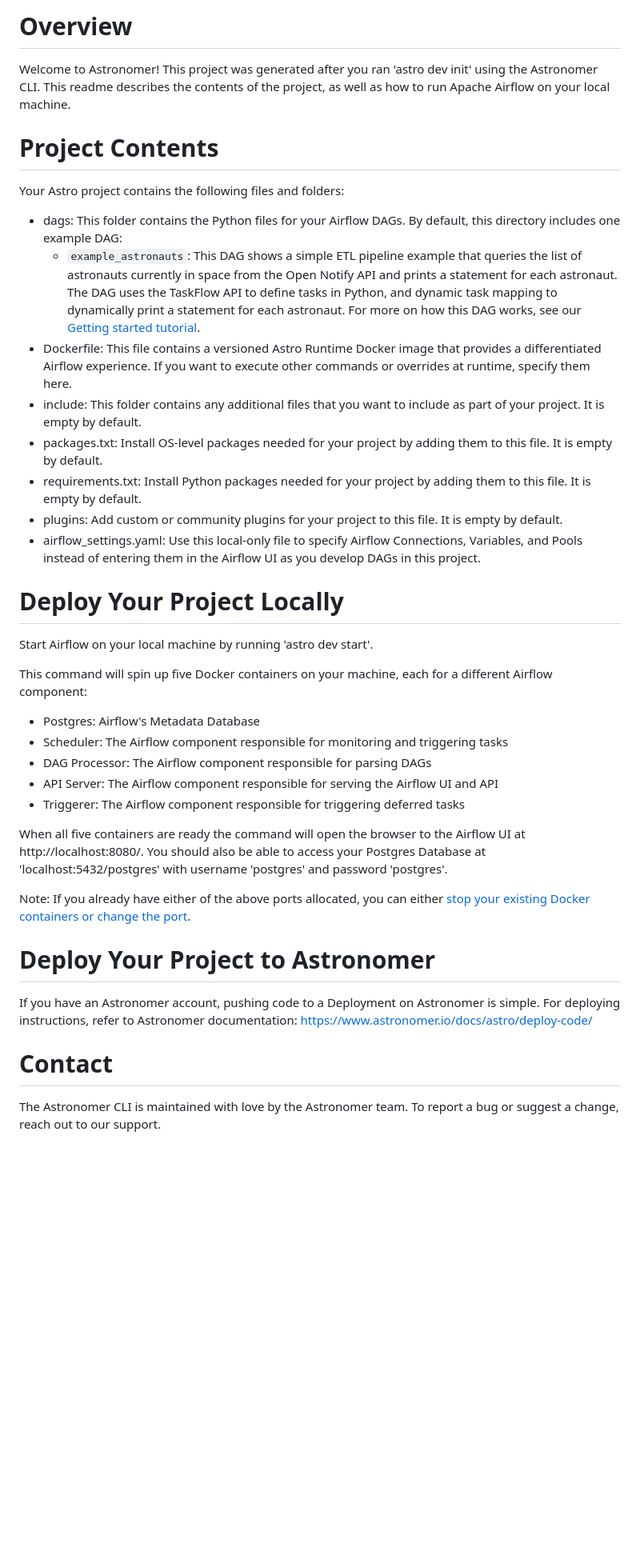
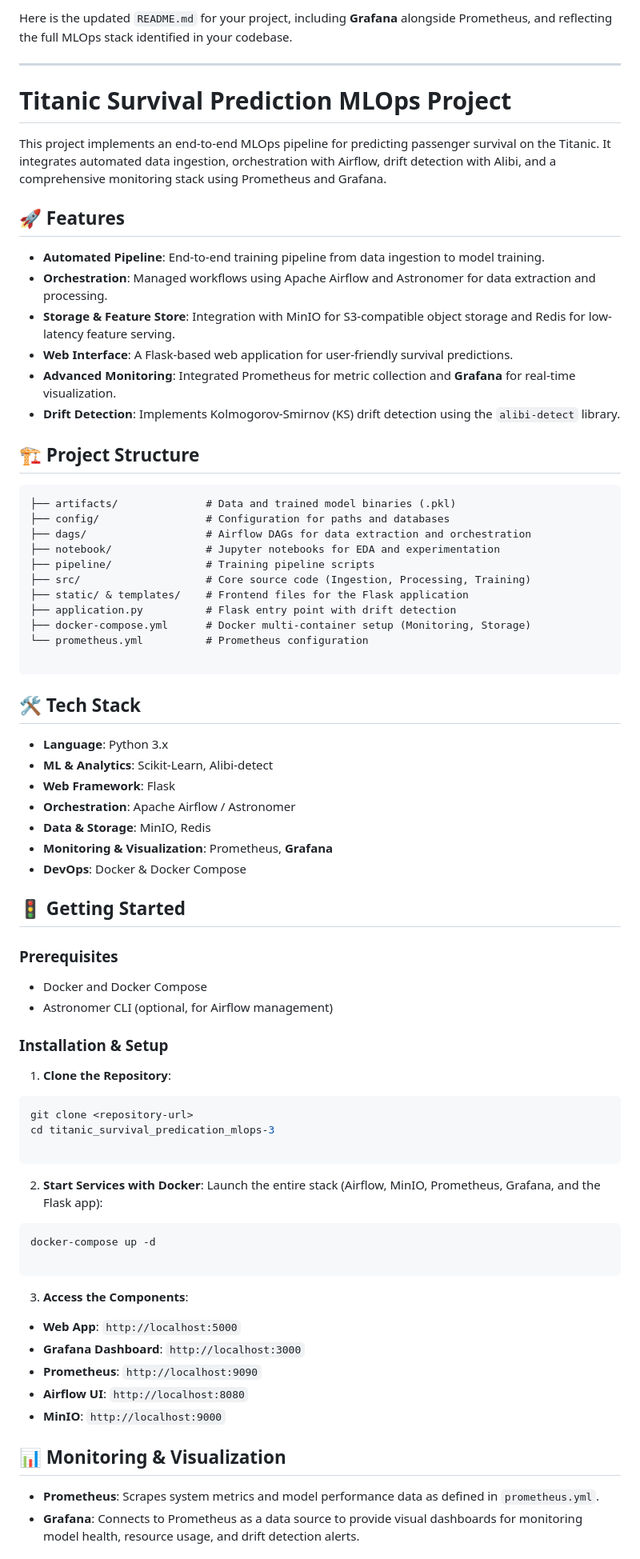
Before and after one commit to HimanshuB0810/Titanic_Survival_Predication_MLOPS-3, a Markdown page: README.md, the part around one of its changes. Shown at 80% size. Rendered like a GitHub page; blank space fills up the shorter version.

````diff
--- a/README.md
+++ b/README.md
@@ -1,45 +1,82 @@
-Overview
-========
+Here is the updated `README.md` for your project, including **Grafana** alongside Prometheus, and reflecting the full MLOps stack identified in your codebase.
 
-Welcome to Astronomer! This project was generated after you ran 'astro dev init' using the Astronomer CLI. This readme describes the contents of the project, as well as how to run Apache Airflow on your local machine.
+---
 
-Project Contents
-================
+# Titanic Survival Prediction MLOps Project
 
-Your Astro project contains the following files and folders:
+This project implements an end-to-end MLOps pipeline for predicting passenger survival on the Titanic. It integrates automated data ingestion, orchestration with Airflow, drift detection with Alibi, and a comprehensive monitoring stack using Prometheus and Grafana.
 
-- dags: This folder contains the Python files for your Airflow DAGs. By default, this directory includes one example DAG:
-    - `example_astronauts`: This DAG shows a simple ETL pipeline example that queries the list of astronauts currently in space from the Open Notify API and prints a statement for each astronaut. The DAG uses the TaskFlow API to define tasks in Python, and dynamic task mapping to dynamically print a statement for each astronaut. For more on how this DAG works, see our [Getting started tutorial](https://www.astronomer.io/docs/learn/get-started-with-airflow).
-- Dockerfile: This file contains a versioned Astro Runtime Docker image that provides a differentiated Airflow experience. If you want to execute other commands or overrides at runtime, specify them here.
-- include: This folder contains any additional files that you want to include as part of your project. It is empty by default.
-- packages.txt: Install OS-level packages needed for your project by adding them to this file. It is empty by default.
-- requirements.txt: Install Python packages needed for your project by adding them to this file. It is empty by default.
-- plugins: Add custom or community plugins for your project to this file. It is empty by default.
-- airflow_settings.yaml: Use this local-only file to specify Airflow Connections, Variables, and Pools instead of entering them in the Airflow UI as you develop DAGs in this project.
+## 🚀 Features
 
-Deploy Your Project Locally
-===========================
+* **Automated Pipeline**: End-to-end training pipeline from data ingestion to model training.
+* **Orchestration**: Managed workflows using Apache Airflow and Astronomer for data extraction and processing.
+* **Storage & Feature Store**: Integration with MinIO for S3-compatible object storage and Redis for low-latency feature serving.
+* **Web Interface**: A Flask-based web application for user-friendly survival predictions.
+* **Advanced Monitoring**: Integrated Prometheus for metric collection and **Grafana** for real-time visualization.
+* **Drift Detection**: Implements Kolmogorov-Smirnov (KS) drift detection using the `alibi-detect` library.
 
-Start Airflow on your local machine by running 'astro dev start'.
+## 🏗️ Project Structure
 
-This command will spin up five Docker containers on your machine, each for a different Airflow component:
+```text
+├── artifacts/              # Data and trained model binaries (.pkl)
+├── config/                 # Configuration for paths and databases
+├── dags/                   # Airflow DAGs for data extraction and orchestration
+├── notebook/               # Jupyter notebooks for EDA and experimentation
+├── pipeline/               # Training pipeline scripts
+├── src/                    # Core source code (Ingestion, Processing, Training)
+├── static/ & templates/    # Frontend files for the Flask application
+├── application.py          # Flask entry point with drift detection
+├── docker-compose.yml      # Docker multi-container setup (Monitoring, Storage)
+└── prometheus.yml          # Prometheus configuration
 
-- Postgres: Airflow's Metadata Database
-- Scheduler: The Airflow component responsible for monitoring and triggering tasks
-- DAG Processor: The Airflow component responsible for parsing DAGs
-- API Server: The Airflow component responsible for serving the Airflow UI and API
-- Triggerer: The Airflow component responsible for triggering deferred tasks
+```
 
-When all five containers are ready the command will open the browser to the Airflow UI at http://localhost:8080/. You should also be able to access your Postgres Database at 'localhost:5432/postgres' with username 'postgres' and password 'postgres'.
+## 🛠️ Tech Stack
 
-Note: If you already have either of the above ports allocated, you can either [stop your existing Docker containers or change the port](https://www.astronomer.io/docs/astro/cli/troubleshoot-locally#ports-are-not-available-for-my-local-airflow-webserver).
+* **Language**: Python 3.x
+* **ML & Analytics**: Scikit-Learn, Alibi-detect
+* **Web Framework**: Flask
+* **Orchestration**: Apache Airflow / Astronomer
+* **Data & Storage**: MinIO, Redis
+* **Monitoring & Visualization**: Prometheus, **Grafana**
+* **DevOps**: Docker & Docker Compose
 
-Deploy Your Project to Astronomer
-=================================
+## 🚦 Getting Started
 
-If you have an Astronomer account, pushing code to a Deployment on Astronomer is simple. For deploying instructions, refer to Astronomer documentation: https://www.astronomer.io/docs/astro/deploy-code/
+### Prerequisites
 
-Contact
-=======
+* Docker and Docker Compose
+* Astronomer CLI (optional, for Airflow management)
 
-The Astronomer CLI is maintained with love by the Astronomer team. To report a bug or suggest a change, reach out to our support.
+### Installation & Setup
+
+1. **Clone the Repository**:
+```bash
+git clone <repository-url>
+cd titanic_survival_predication_mlops-3
+
+```
+
+
+2. **Start Services with Docker**:
+Launch the entire stack (Airflow, MinIO, Prometheus, Grafana, and the Flask app):
+```bash
+docker-compose up -d
+
+```
+
+
+3. **Access the Components**:
+* **Web App**: `http://localhost:5000`
+* **Grafana Dashboard**: `http://localhost:3000`
+* **Prometheus**: `http://localhost:9090`
+* **Airflow UI**: `http://localhost:8080`
+* **MinIO**: `http://localhost:9000`
+
+
+
+## 📊 Monitoring & Visualization
+
+* **Prometheus**: Scrapes system metrics and model performance data as defined in `prometheus.yml`.
+* **Grafana**: Connects to Prometheus as a data source to provide visual dashboards for monitoring model health, resource usage, and drift detection alerts.
+
````
Also changed, not shown: other parts of README.md (+6 -0 lines).
